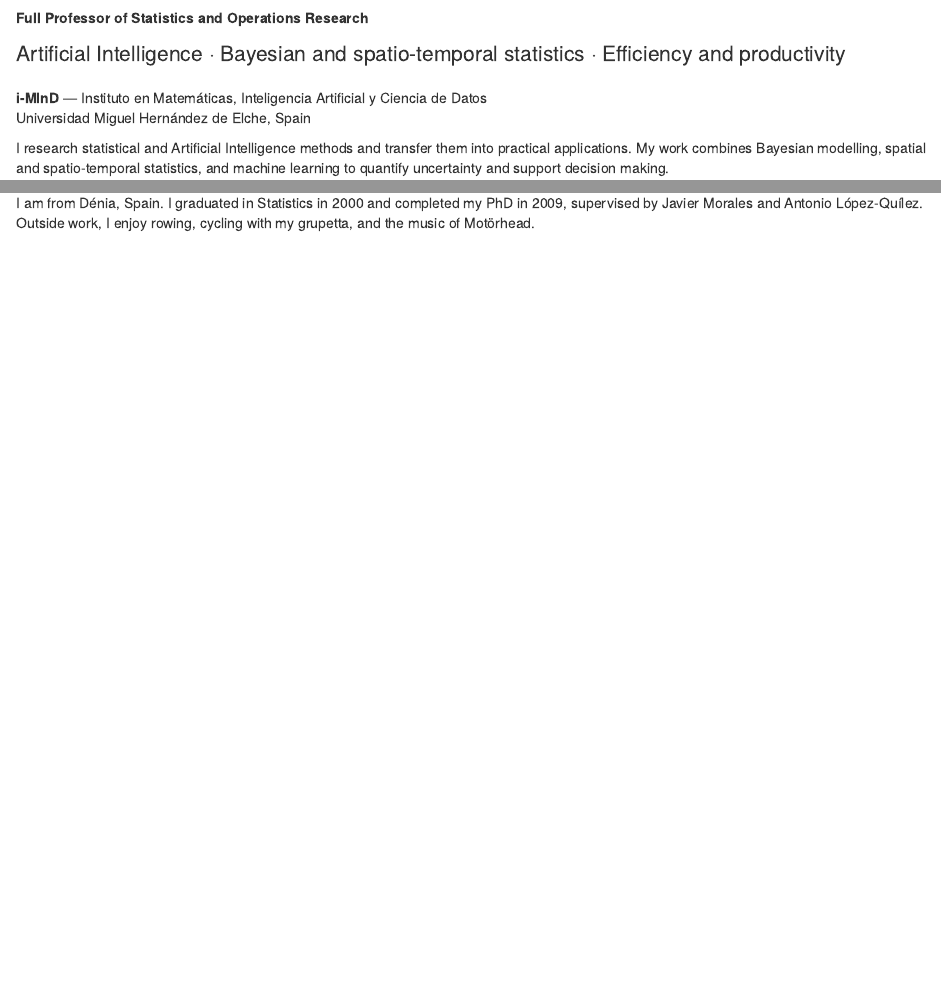
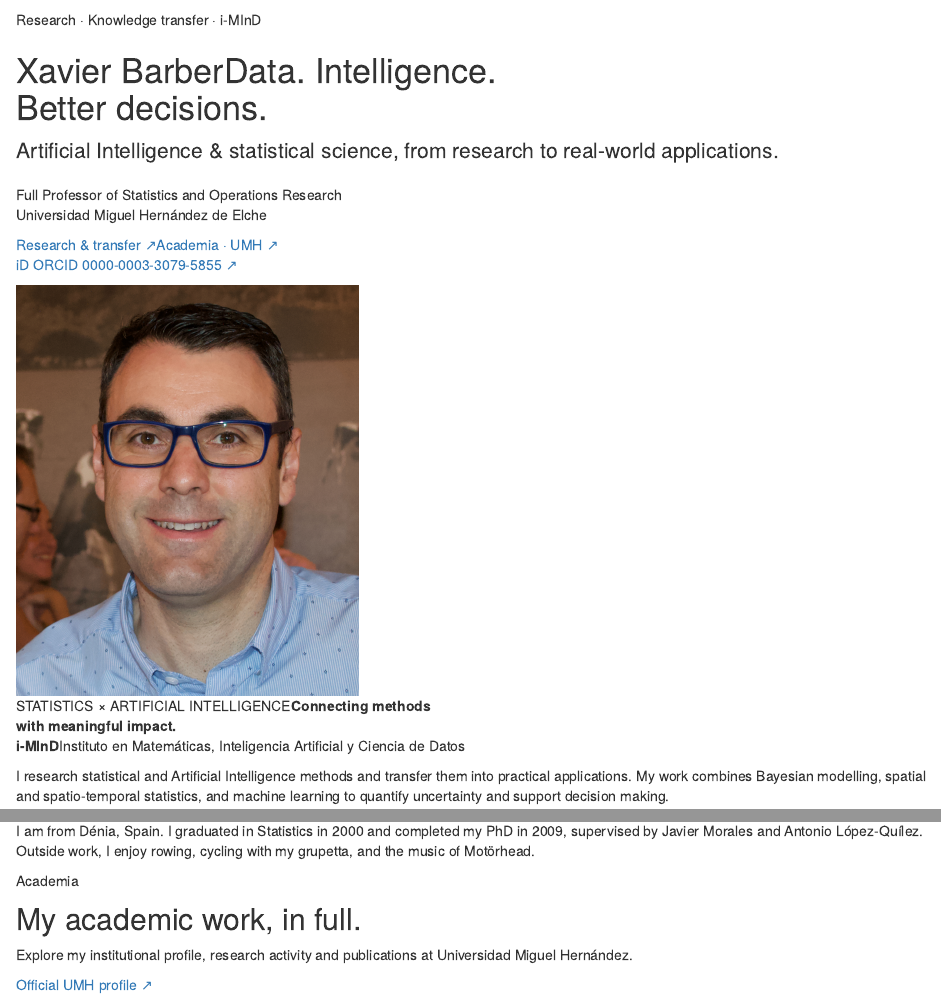
Before and after one commit to xavierbarber/xavierbarber.github.io, an R Markdown document (index.Rmd): the page in a window 1100 px wide, from 340 px down before the commit and from 130 px down after it, and a second part further down, joined at a grey line. Rendered offline with R 4.5, knitr and Pandoc, with nearby package versions; drawn as R Markdown's standard HTML page in place of the format the file asks for.

Commit message:
Modernize academic website styling and highlight UMH and ORCID

```diff
--- a/index.Rmd
+++ b/index.Rmd
@@ -3,13 +4,21 @@ title: "Xavier Barber"
 description: "Artificial Intelligence research and knowledge transfer, Bayesian spatial statistics, and efficiency and productivity analysis at i-MInD, UMH."
 ---
 
-<img class="portrait" src="xavi_barber_foto_carnet.jpeg" alt="Portrait of Xavier Barber" width="170" height="204">
+<section class="hero" aria-labelledby="intro-title">
+<div class="hero-copy">
+<p class="eyebrow">Research · Knowledge transfer · i-MInD</p>
+<h1 id="intro-title">Xavier Barber<span>Data. Intelligence.<br>Better decisions.</span></h1>
+<p class="lead">Artificial Intelligence &amp; statistical science, from research to real-world applications.</p>
+<p class="role">Full Professor of Statistics and Operations Research<br>Universidad Miguel Hernández de Elche</p>
+<div class="hero-actions"><a class="button primary" href="xbarber.html">Research &amp; transfer <span aria-hidden="true">↗</span></a><a class="button" href="https://portalinvestigacion.umh.es/investigadores/2181582/detalle">Academia · UMH <span aria-hidden="true">↗</span></a></div>
+<a class="orcid" href="https://orcid.org/0000-0003-3079-5855"><span class="orcid-mark" aria-hidden="true">iD</span> ORCID <span>0000-0003-3079-5855 ↗</span></a>
+</div>
+<figure class="portrait-frame"><img class="portrait" src="xavi_barber_foto_carnet.jpeg" alt="Xavier Barber" width="340" height="408"><figcaption><span>STATISTICS × ARTIFICIAL INTELLIGENCE</span><strong>Connecting methods<br>with meaningful impact.</strong></figcaption></figure>
+</section>
 
-**Full Professor of Statistics and Operations Research**
+<p class="affiliation"><strong>i-MInD</strong><span lang="es">Instituto en Matemáticas, Inteligencia Artificial y Ciencia de Datos</span></p>
 
-<p class="lead">Artificial Intelligence · Bayesian and spatio-temporal statistics · Efficiency and productivity</p>
-
-<p class="affiliation"><strong>i-MInD</strong> — <span lang="es">Instituto en Matemáticas, Inteligencia Artificial y Ciencia de Datos</span><br>Universidad Miguel Hernández de Elche, Spain</p>
+<div class="introduction">
 
 I research statistical and Artificial Intelligence methods and transfer them into practical applications. My work combines Bayesian modelling, spatial and spatio-temporal statistics, and machine learning to quantify uncertainty and support decision making.
 
@@ -34,0 +52 @@ I am from Dénia, Spain. I graduated in Statistics in 2000 and completed my PhD
+<div class="academic-banner"><div><p class="eyebrow">Academia</p><h2>My academic work, in full.</h2><p>Explore my institutional profile, research activity and publications at Universidad Miguel Hernández.</p></div><a class="button primary" href="https://portalinvestigacion.umh.es/investigadores/2181582/detalle">Official UMH profile ↗</a></div>
```
Also changed, not shown: index.Rmd (9 more changed lines).
